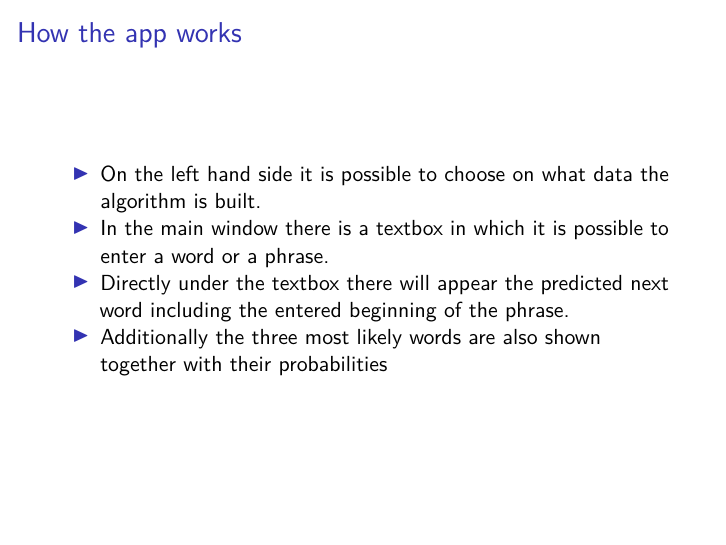
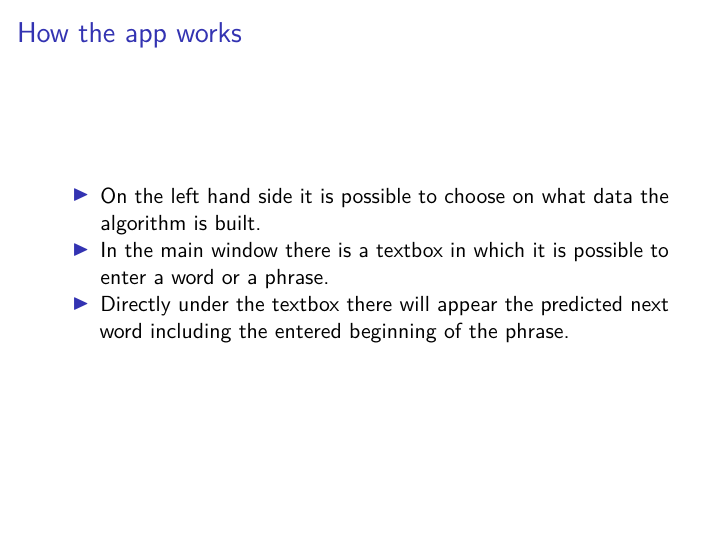
Before and after one commit to Elkfield/Text_Prediction, an R Markdown document (capstone_presentation.Rmd): page 4 of 5. The pictures show the output file capstone_presentation.pdf that the author committed with the source.

Commit message:
Add files via upload

```diff
--- a/capstone_presentation.Rmd
+++ b/capstone_presentation.Rmd
@@ -2,7 +2,7 @@
 title: "Word Prediction"
 author: "Erik Hirschfeld"
 date: "23 September 2019"
-output: beamer_presentation
+output: slidy_presentation
 ---
 [//]:beamer_presentation, slidy_presentation
 
@@ -30,7 +30,6 @@ A demo is available on Shiny:
 - On the left hand side it is possible to choose on what data the algorithm is built.
 - In the main window there is a textbox in which it is possible to enter a word or a phrase.
 - Directly under the textbox there will appear the predicted next word including the entered beginning of the phrase.
-- Additionally the three most likely words are also shown together with their probabilities
 
 ## Thank you
 
```
Also changed, not shown: capstone_presentation.html, capstone_presentation.pdf.
